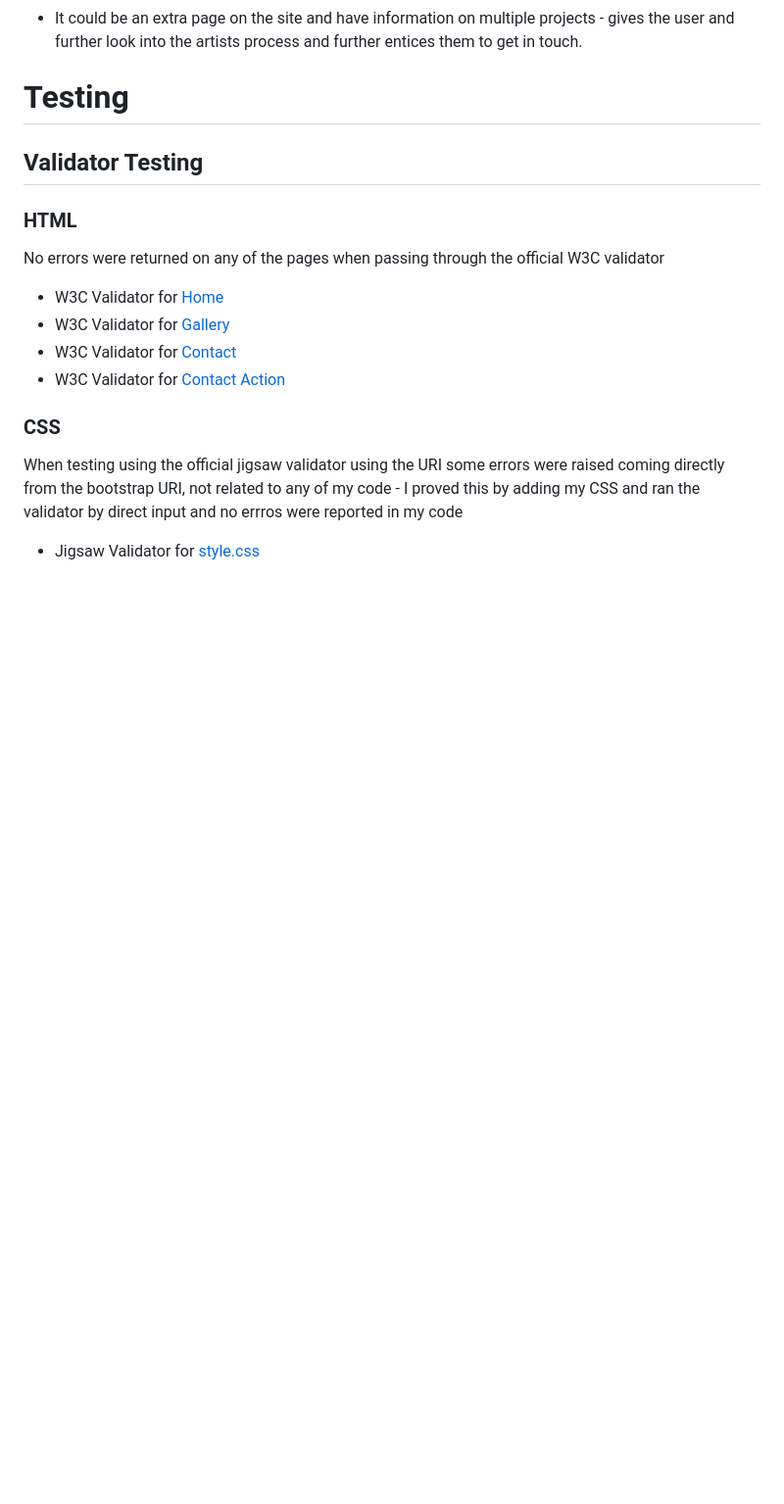
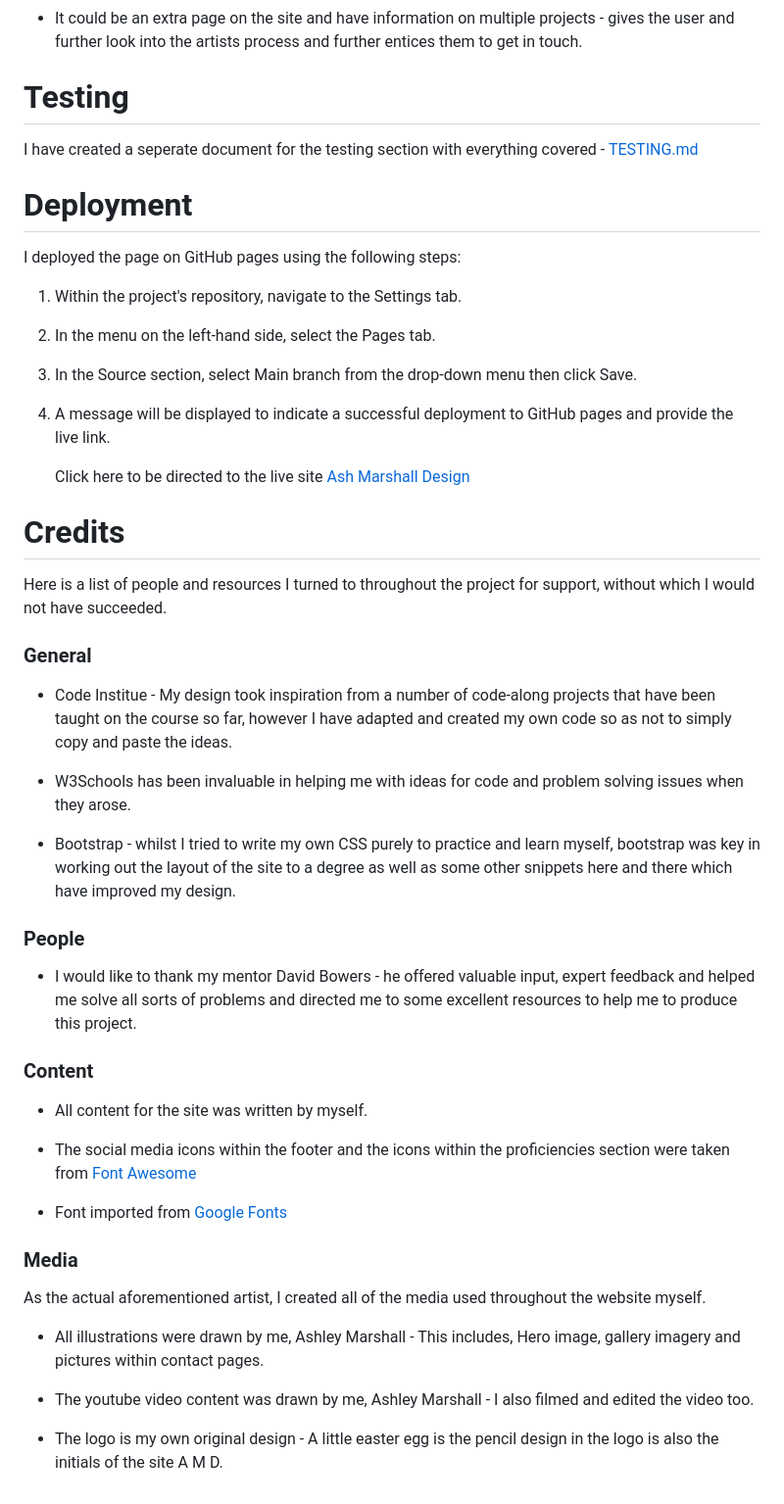
Before and after one commit to uctv9805/char-design-portfolio, a Markdown page: README.md, the part around the change. Shown: that part at 98% size. GitHub-like rendering; blank space fills up the shorter version.

Commit message:
add credits section to readme.md as well as deployment, moved testing section to it's own page testing.md add bug fixes section to testing.md and manual testing section

```diff
--- a/README.md
+++ b/README.md
@@ -173,17 +173,49 @@ A page was made so that if the user filled out the contact page, they would get
 
 # Testing
 
+I have created a seperate document for the testing section with everything covered - [TESTING.md](TESTING.md)
 
-## Validator Testing
+# Deployment
 
-### HTML
-No errors were returned on any of the pages when passing through the official W3C validator
-- W3C Validator for [Home](https://validator.w3.org/nu/?doc=https%3A%2F%2Fuctv9805.github.io%2Fchar-design-portfolio%2Findex.html)
-- W3C Validator for [Gallery](https://validator.w3.org/nu/?doc=https%3A%2F%2Fuctv9805.github.io%2Fchar-design-portfolio%2Fgallery.html)
-- W3C Validator for [Contact](https://validator.w3.org/nu/?doc=https%3A%2F%2Fuctv9805.github.io%2Fchar-design-portfolio%2Fcontact.html)
-- W3C Validator for [Contact Action](https://validator.w3.org/nu/?doc=https%3A%2F%2Fuctv9805.github.io%2Fchar-design-portfolio%2Fcontactaction.html)
+I deployed the page on GitHub pages using the following steps:
 
-### CSS
-When testing using the official jigsaw validator using the URI some errors were raised coming directly from the bootstrap URI, not related to any of my code - I proved this by adding my CSS and ran the validator by direct input and no errros were reported in my code
+1. Within the project's repository, navigate to the Settings tab.
+2. In the menu on the left-hand side, select the Pages tab.
+3. In the Source section, select Main branch from the drop-down menu then click Save.
+4. A message will be displayed to indicate a successful deployment to GitHub pages and provide the live link.
 
-- Jigsaw Validator for [style.css](http://jigsaw.w3.org/css-validator/validator$link)
+    Click here to be directed to the live site [Ash Marshall Design](https://uctv9805.github.io/char-design-portfolio/)
+
+# Credits
+
+Here is a list of people and resources I turned to throughout the project for support, without which I would not have succeeded.
+
+### General
+
+- Code Institue - My design took inspiration from a number of code-along projects that have been taught on the course so far, however I have adapted and created my own code so as not to simply copy and paste the ideas.
+
+- W3Schools has been invaluable in helping me with ideas for code and problem solving issues when they arose.
+
+- Bootstrap - whilst I tried to write my own CSS purely to practice and learn myself, bootstrap was key in working out the layout of the site to a degree as well as some other snippets here and there which have improved my design.
+
+### People
+
+- I would like to thank my mentor David Bowers - he offered valuable input, expert feedback and helped me solve all sorts of problems and directed me to some excellent resources to help me to produce this project.
+
+### Content
+
+- All content for the site was written by myself.
+
+- The social media icons within the footer and the icons within the proficiencies section were taken from [Font Awesome](https://fontawesome.com/)
+
+- Font imported from [Google Fonts](https://fonts.google.com/)
+
+### Media
+
+As the actual aforementioned artist, I created all of the media used throughout the website myself.
+
+- All illustrations were drawn by me, Ashley Marshall - This includes, Hero image, gallery imagery and pictures within contact pages.
+
+- The youtube video content was drawn by me, Ashley Marshall - I also filmed and edited the video too.
+
+- The logo is my own original design - A little easter egg is the pencil design in the logo is also the initials of the site A M D.
```
Also changed, not shown: TESTING.md (added, +47 -0 lines).
